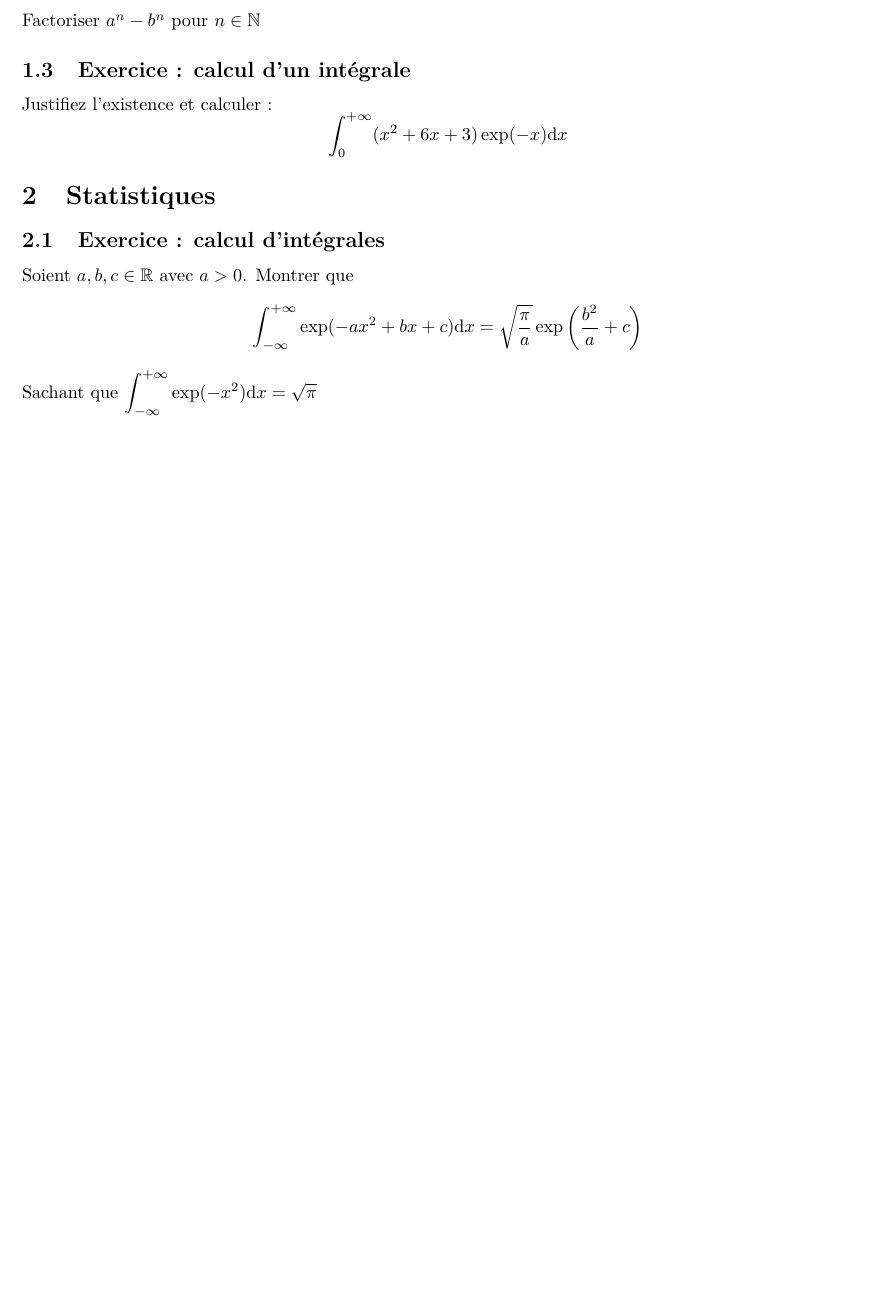
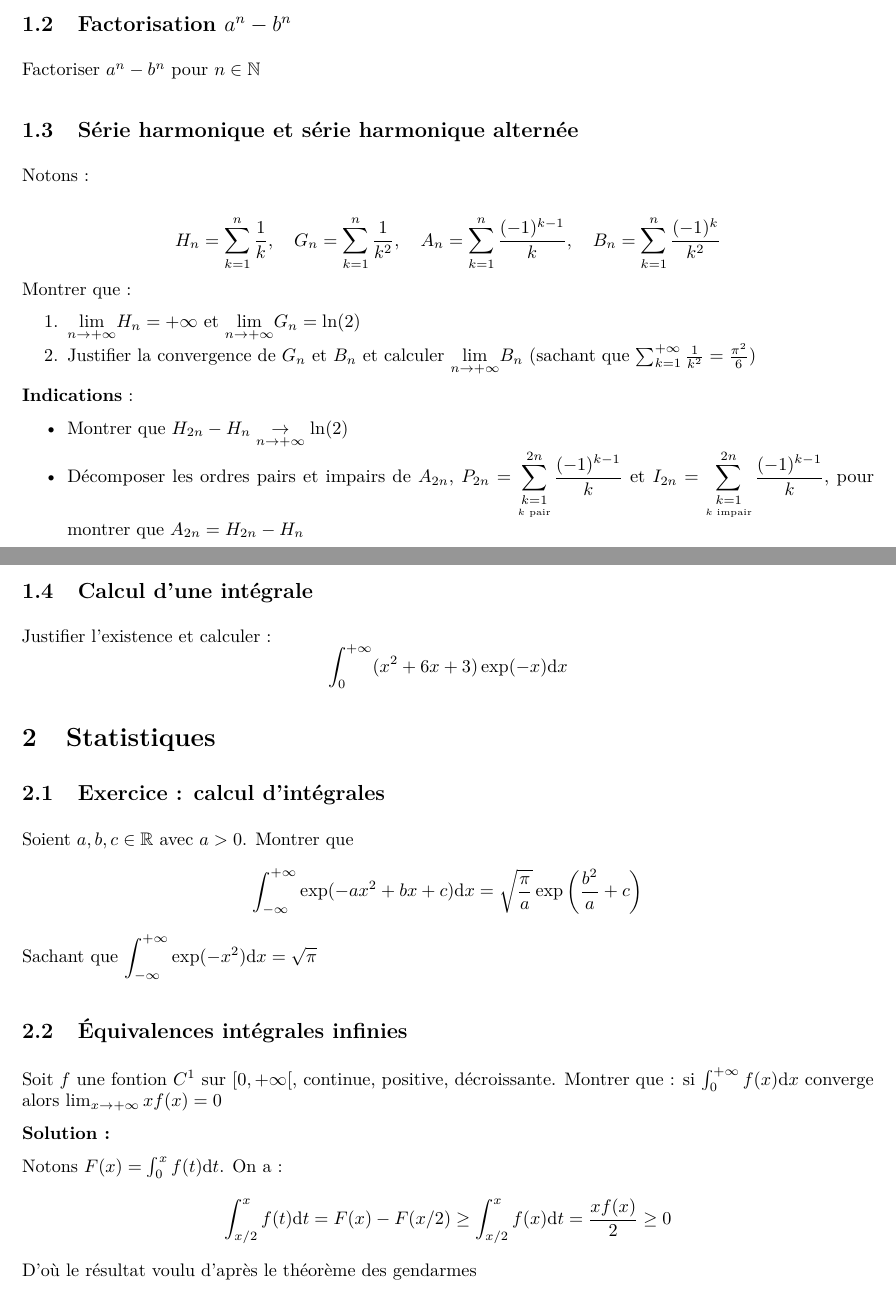
Before and after one commit to AQLT/exercices_maths_stats, an R Markdown document (Exercices.Rmd): part of the page before the commit and two parts of pages 1 and 2 of 2 after it, the two joined at a grey line, cut at the place of the change, the shorter picture padded with empty space. The pictures show the output file Exercices.pdf that the author committed with the source.

Commit message:
Exercice séries

```diff
--- a/Exercices.Rmd
+++ b/Exercices.Rmd
@@ -21 +21,2 @@ Calculer la périodicité de la fonction $f\colon x \mapsto \cos(5\pi t) + \sin
 
+## Factorisation $a^n -b^n$
@@ -23,9 +23,32 @@ Calculer la périodicité de la fonction $f\colon x \mapsto \cos(5\pi t) + \sin
 
 Factoriser $a^n -b^n$ pour $n\in\mathbb N$
 
-## Exercice : calcul d'un intégrale
+## Série harmonique et série harmonique alternée
+Notons :
 
-Justifiez l'existence et calculer :
+$$
+H_n = \sum_{k=1}^n\frac{1}{k} ,
+\quad
+G_n = \sum_{k=1}^n\frac{1}{k^2},
+\quad
+A_n = \sum_{k=1}^n\frac{(-1)^{k-1}}{k},
+\quad
+B_n= \sum_{k=1}^n\frac{(-1)^{k}}{k^2}
+$$
+Montrer que :
+
+1. $\underset{n\to+\infty}{\lim} H_n = +\infty$ et $\underset{n\to+\infty}{\lim} G_n = \ln(2)$
+2. Justifier la convergence de $G_n$ et $B_n$ et calculer $\underset{n\to+\infty}{\lim} B_n$ (sachant que $\sum_{k=1}^{+\infty}\frac{1}{k^2} = \frac{\pi^2}{6}$)
+
+**Indications** :
+
+- Montrer que $H_{2n}-H_n \underset{n\to+\infty}\to \ln(2)$
+- Décomposer les ordres pairs et impairs de $A_{2n}$, $\displaystyle P_{2n} = \sum_{\underset{k \text{ pair}}{k=1}}^{2n} \frac{(-1)^{k-1}}{k}$ et $\displaystyle I_{2n} = \sum_{\underset{k \text{ impair}}{k=1}}^{2n} \frac{(-1)^{k-1}}{k}$, pour montrer que $A_{2n} = H_{2n}-H_n$
+
+
+## Calcul d'une intégrale
+
+Justifier l'existence et calculer :
 $$
 \int_{0}^{+\infty} (x^2 +6x +3)\exp(-x)\mathrm{d}x
 $$
@@ -39,3 +62,15 @@ $$
 \int_{-\infty}^{+\infty} \exp(-ax^2+bx+c)\mathrm{d}x = \sqrt{\frac{\pi}{a}}\exp\left(\frac{b^2}{a} + c\right)
 $$
 Sachant que $\displaystyle\int_{-\infty}^{+\infty} \exp(-x^2)\mathrm{d}x = \sqrt{\pi}$
+
+## Équivalences intégrales infinies
+
+Soit $f$ une fontion $C^1$ sur $[0,+\infty[$, continue, positive, décroissante.
+Montrer que : si $\int_0^{+\infty}f(x) \mathrm{d}x$ converge alors $\lim_{x\to+\infty}xf(x) = 0$
+
+
+**Solution :**
+
+Notons $F(x) = \int_0^x f(t)\mathrm{d}t$. On a :
+$$\int_{x/2}^xf(t)\mathrm{d}t = F(x)-F(x/2)\geq \int_{x/2}^x f(x)\mathrm{d}t = \frac{xf(x)}{2} \geq 0$$
+D'où le résultat voulu d'après le théorème des gendarmes
```
Also changed, not shown: Exercices.pdf, Exercices.Rmd (7 more changed lines).
